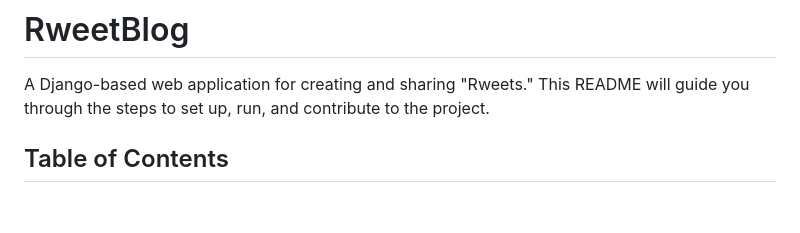
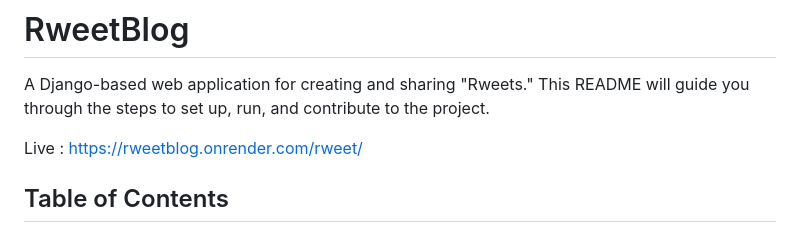
Before and after one commit to Vaibhav0x/TweetBlog, a Markdown page: Readme.md, the part around the change. Rendered like a GitHub page; blank space fills up the shorter version.

Commit message:
live link added

```diff
--- a/Readme.md
+++ b/Readme.md
@@ -2,6 +2,9 @@
 
 A Django-based web application for creating and sharing "Rweets."
 This README will guide you through the steps to set up, run, and contribute to the project.
+
+Live : https://rweetblog.onrender.com/rweet/
+
 
 ## Table of Contents
 - [Features](#features)
```
